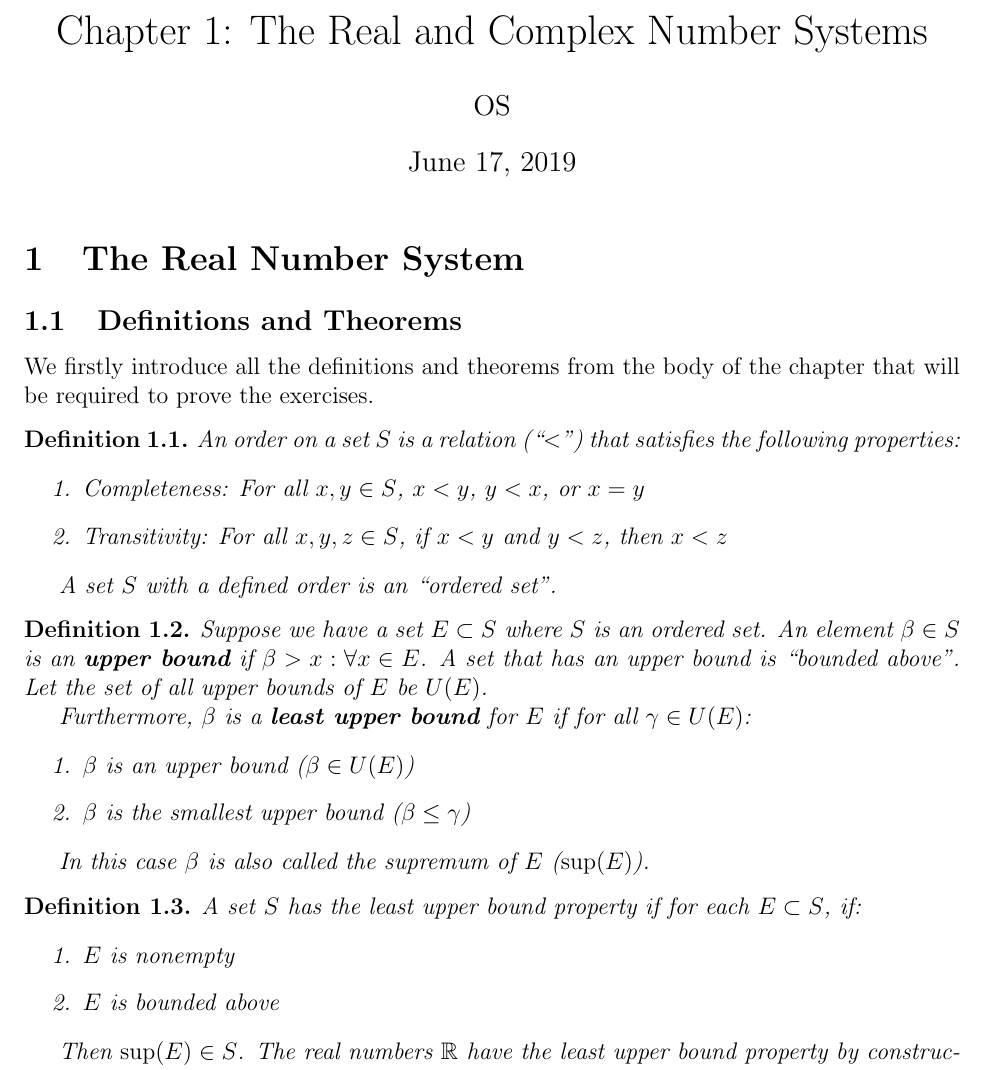
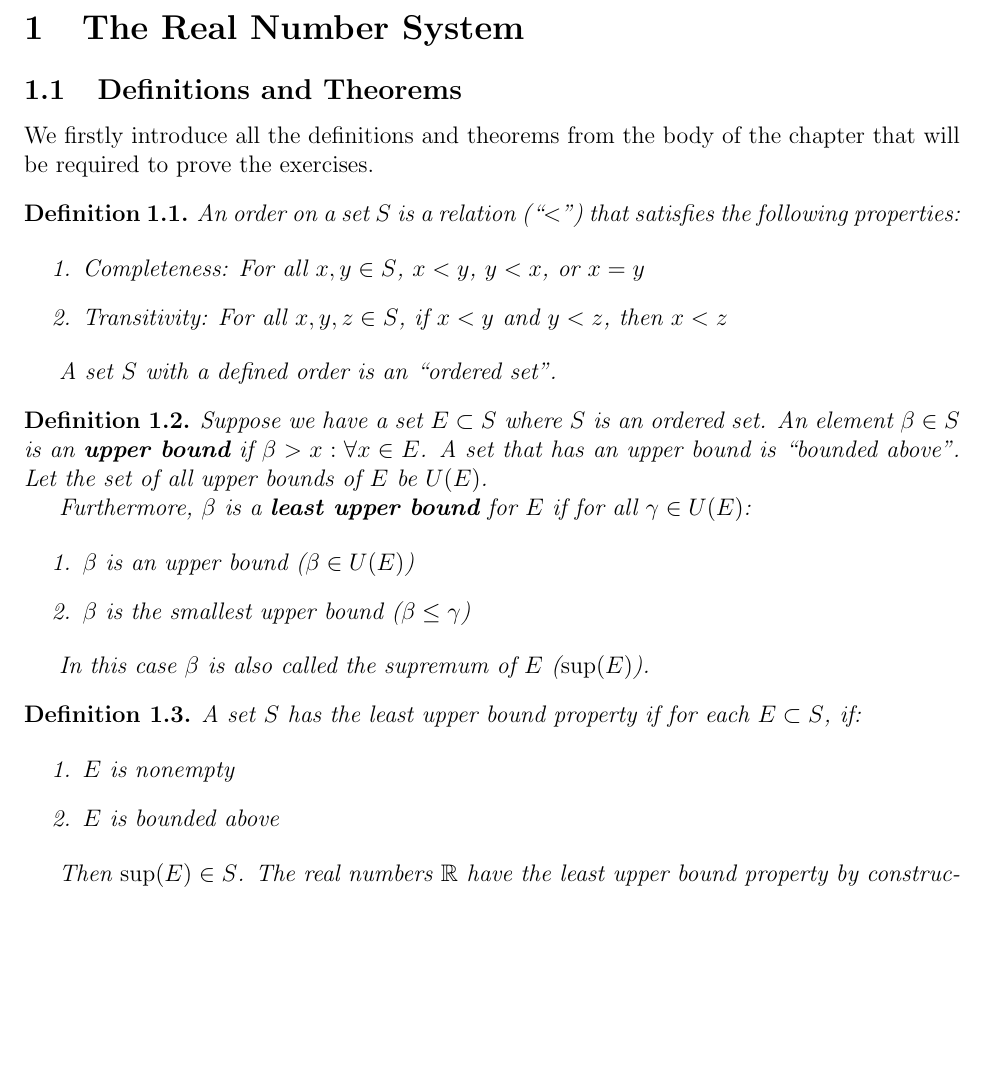
Before and after one commit to Orowa/Rudin-Principles-of-Mathematical-Analysis, a LaTeX document (Chapter 1.tex): part of page 1 of 7, cut at the place of the change, the shorter picture padded with empty space. Compiled offline with pdfLaTeX.

Commit message:
Check title

```diff
--- a/Chapter 1.tex
+++ b/Chapter 1.tex
@@ -26,11 +24,9 @@
 
 \title{Chapter 1: The Real and Complex Number Systems}
 \author{OS}
-\date\today
-%This information doesn't actually show up on your document unless you use the maketitle command below
 
 \begin{document}
-\maketitle %This command prints the title based on information entered above
+%\maketitle
 
 \section{The Real Number System}
 
```
Also changed, not shown: Chapter 1.tex (2 more changed lines).
